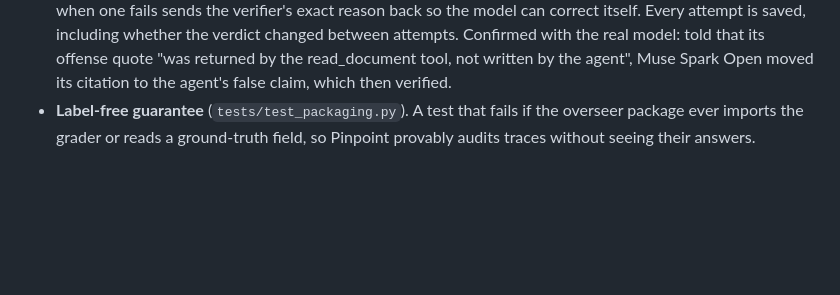
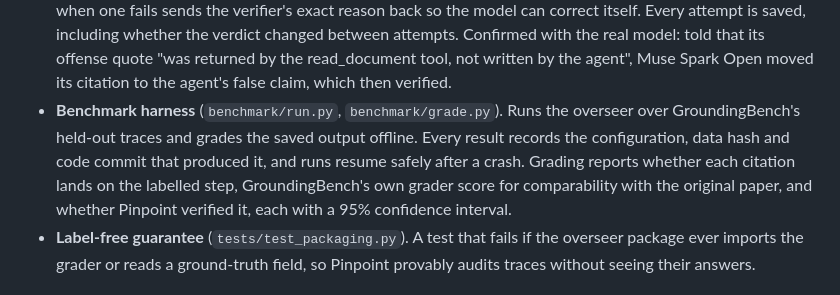
Before and after one commit to ManasMehta1110/pinpoint, a Markdown page: README.md, the part around the change. Drawn GitHub-style; blank space fills up the shorter version.

```diff
--- a/README.md
+++ b/README.md
@@ -55,6 +55,13 @@ history shows when. The full build log is in [DEVLOG.md](DEVLOG.md).
   real model: told that its offense quote "was returned by the read_document
   tool, not written by the agent", Muse Spark Open moved its citation to the
   agent's false claim, which then verified.
+- **Benchmark harness** (`benchmark/run.py`, `benchmark/grade.py`). Runs the
+  overseer over GroundingBench's held-out traces and grades the saved output
+  offline. Every result records the configuration, data hash and code commit
+  that produced it, and runs resume safely after a crash. Grading reports
+  whether each citation lands on the labelled step, GroundingBench's own
+  grader score for comparability with the original paper, and whether
+  Pinpoint verified it, each with a 95% confidence interval.
 - **Label-free guarantee** (`tests/test_packaging.py`). A test that fails if
   the overseer package ever imports the grader or reads a ground-truth field,
   so Pinpoint provably audits traces without seeing their answers.
```
Also changed, not shown: CLAUDE.md (+13 -0 lines), DEVLOG.md (+62 -3 lines).
